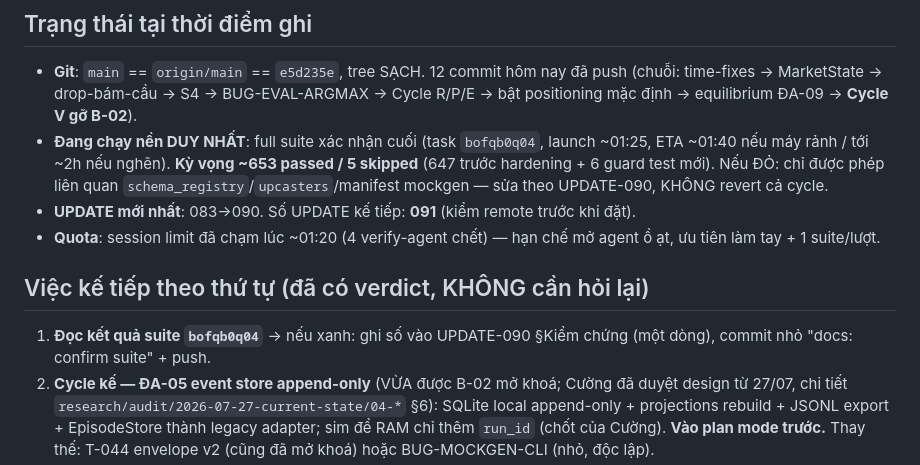
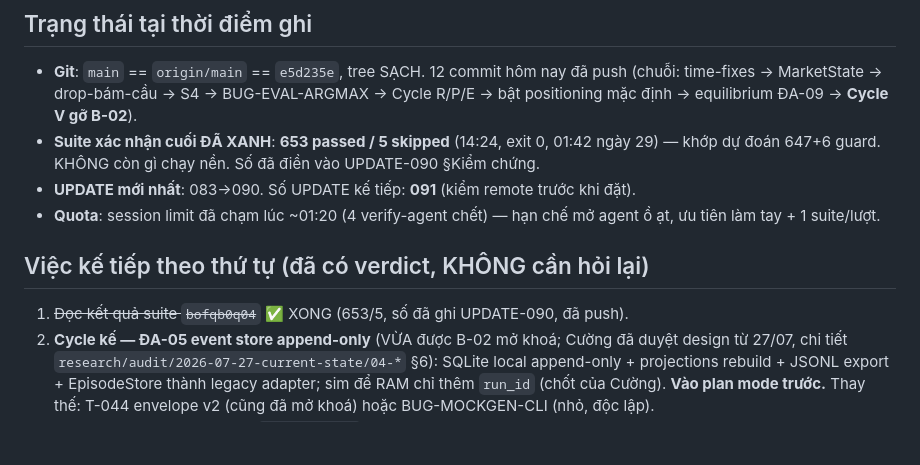
Before and after one commit to Itvc0110/GSM-Driver-Agent, a Markdown page: tracking/OPEN-THREADS-2026-07-28.md, the part around the change. GitHub-like rendering; blank space fills up the shorter version.

Commit message:
docs: confirm final suite green — 653 passed / 5 skipped (Cycle V verified)
Co-Authored-By: Claude Fable 5 <noreply@anthropic.com>

```diff
--- a/tracking/OPEN-THREADS-2026-07-28.md
+++ b/tracking/OPEN-THREADS-2026-07-28.md
@@ -9,18 +9,15 @@
 - **Git**: `main` == `origin/main` == `e5d235e`, tree SẠCH. 12 commit hôm nay đã push
   (chuỗi: time-fixes → MarketState → drop-bám-cầu → S4 → BUG-EVAL-ARGMAX → Cycle R/P/E →
   bật positioning mặc định → equilibrium ĐA-09 → **Cycle V gỡ B-02**).
-- **Đang chạy nền DUY NHẤT**: full suite xác nhận cuối (task `bofqb0q04`, launch ~01:25,
-  ETA ~01:40 nếu máy rảnh / tới ~2h nếu nghẽn). **Kỳ vọng ~653 passed / 5 skipped**
-  (647 trước hardening + 6 guard test mới). Nếu ĐỎ: chỉ được phép liên quan
-  `schema_registry`/`upcasters`/manifest mockgen — sửa theo UPDATE-090, KHÔNG revert cả cycle.
+- **Suite xác nhận cuối ĐÃ XANH**: **653 passed / 5 skipped** (14:24, exit 0, 01:42 ngày 29)
+  — khớp dự đoán 647+6 guard. KHÔNG còn gì chạy nền. Số đã điền vào UPDATE-090 §Kiểm chứng.
 - **UPDATE mới nhất**: 083→090. Số UPDATE kế tiếp: **091** (kiểm remote trước khi đặt).
 - **Quota**: session limit đã chạm lúc ~01:20 (4 verify-agent chết) — hạn chế mở agent ồ ạt,
   ưu tiên làm tay + 1 suite/lượt.
 
 ## Việc kế tiếp theo thứ tự (đã có verdict, KHÔNG cần hỏi lại)
 
-1. **Đọc kết quả suite `bofqb0q04`** → nếu xanh: ghi số vào UPDATE-090 §Kiểm chứng (một dòng),
-   commit nhỏ "docs: confirm suite" + push.
+1. ~~Đọc kết quả suite `bofqb0q04`~~ ✅ XONG (653/5, số đã ghi UPDATE-090, đã push).
 2. **Cycle kế — ĐA-05 event store append-only** (VỪA được B-02 mở khoá; Cường đã duyệt design
    từ 27/07, chi tiết `research/audit/2026-07-27-current-state/04-*` §6): SQLite local
    append-only + projections rebuild + JSONL export + EpisodeStore thành legacy adapter;
```
Also changed, not shown: tracking/updates/UPDATE-090-cycle-v-go-b02-registry-da-phien-ban.md (+1 -1 lines).
